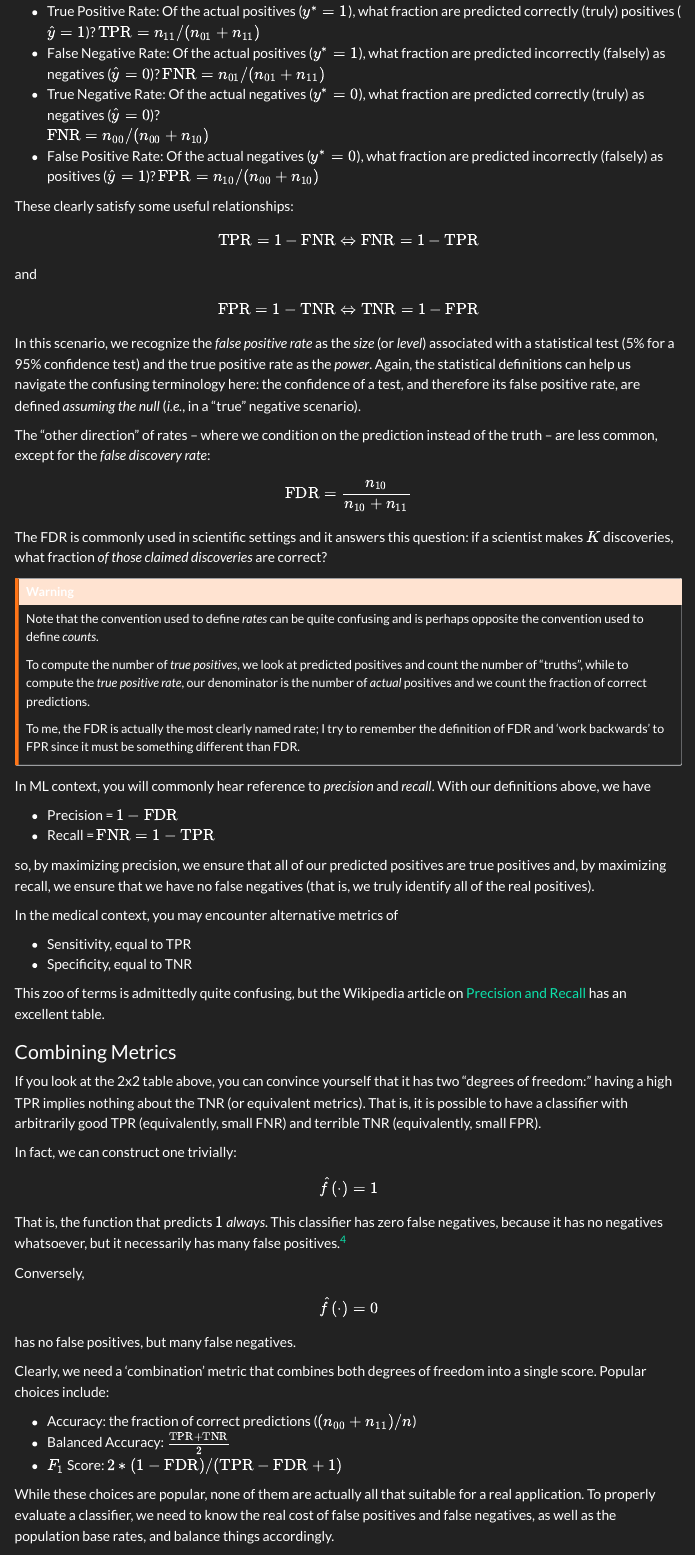
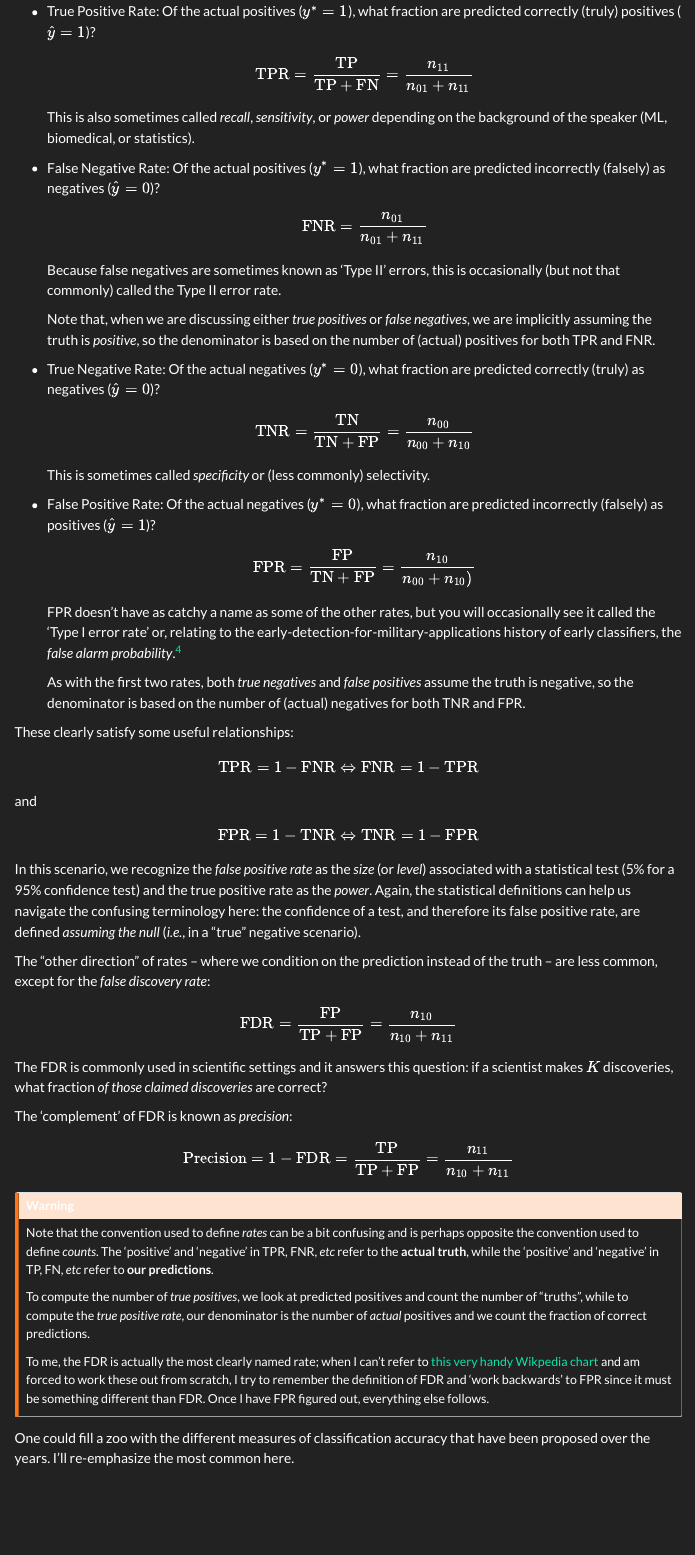
Before and after one commit to michaelweylandt/STAT3106, a Quarto document (notes/notes13.qmd): the page in a window 1100 px wide, from 3160 px down. Rendered offline with R 4.5, knitr and Pandoc in place of Quarto, with nearby package versions; code that draws random numbers runs with fixed seeds of ours; some code elsewhere in the file could not run offline; menus at the side of the page are left out.

Commit message:
Fix metrics in Notes 13

```diff
--- a/notes/notes13.qmd
+++ b/notes/notes13.qmd
@@ -219,16 +219,33 @@
 
 - True Positive Rate: Of the actual positives ($y^*=1$), what fraction are
   predicted correctly (truly) positives ($\hat{y} = 1$)?
-  $\text{TPR} = n_{11}/(n_{01} + n_{11})$
+  $$\text{TPR} = \frac{\text{TP}}{\text{TP} + \text{FN}} = \frac{n_{11}}{n_{01} + n_{11}}$$
+  This is also sometimes called *recall*, *sensitivity*, or *power* depending on
+  the background of the speaker (ML, biomedical, or statistics).
 - False Negative Rate: Of the actual positives ($y^*=1$), what fraction are
   predicted incorrectly (falsely) as negatives ($\hat{y} = 0$)?
-  $\text{FNR} = n_{01}/(n_{01} + n_{11})$
+  $$\text{FNR} = \frac{n_{01}}{n_{01} + n_{11}}$$
+  Because false negatives are sometimes known as 'Type II' errors, this is
+  occasionally (but not that commonly) called the Type II error rate.
+
+  Note that, when we are discussing either *true positives* or *false negatives*,
+  we are implicitly assuming the truth is *positive*, so the denominator
+  is based on the number of (actual) positives for both TPR and FNR.
 - True Negative Rate: Of the actual negatives ($y^*=0$), what fraction are
   predicted correctly (truly) as negatives ($\hat{y} = 0$)?
-  $\text{FNR} = n_{00}/(n_{00} + n_{10})$
+  $$\text{TNR} = \frac{\text{TN}}{\text{TN} + \text{FP}}=\frac{n_{00}}{n_{00} + n_{10}}$$
+  This is sometimes called *specificity* or (less commonly) selectivity.
 - False Positive Rate: Of the actual negatives ($y^*=0$), what fraction are
   predicted incorrectly (falsely) as positives ($\hat{y} = 1$)?
-  $\text{FPR} = n_{10} / (n_{00} + n_{10})$
+  $$\text{FPR} = \frac{\text{FP}}{\text{TN} + \text{FP}} = \frac{n_{10}}{n_{00} + n_{10})}$$
+  FPR doesn't have as catchy a name as some of the other rates, but you will
+  occasionally see it called the 'Type I error rate' or, relating to the
+  early-detection-for-military-applications history of early classifiers, the
+  *false alarm probability*.[^petrov]
+
+  As with the first two rates, both *true negatives* and *false positives*
+  assume the truth is negative, so the denominator is based on the number of
+  (actual) negatives for both TNR and FPR.
 
 These clearly satisfy some useful relationships:
 
@@ -248,9 +265,12 @@
 The "other direction" of rates -- where we condition on the prediction
 instead of the truth -- are less common, except for the *false discovery rate*:
 
-$$\text{FDR} = \frac{n_{10}}{n_{10} + n_{11}}$$
+$$\text{FDR} = \frac{\text{FP}}{\text{TP} + \text{FP}} = \frac{n_{10}}{n_{10} + n_{11}}$$
 
 The FDR is commonly used in scientific settings and it answers this question:
 if a scientist makes $K$ discoveries, what fraction _of those claimed
 discoveries_ are correct?
 
+The 'complement' of FDR is known as *precision*:
+
+$$\text{Precision} = 1 - \text{FDR} = \frac{\text{TP}}{\text{TP} + \text{FP}} = \frac{n_{11}}{n_{10} + n_{11}}$$
@@ -257,24 +283,34 @@
 ::: {.callout-warning}
 
-Note that the convention used to define *rates* can be quite confusing
-and is perhaps opposite the convention used to define *counts*.
+Note that the convention used to define *rates* can be a bit confusing
+and is perhaps opposite the convention used to define *counts*. The 'positive'
+and 'negative' in TPR, FNR, *etc* refer to the **actual truth**, while the
+'positive' and 'negative' in TP, FN, *etc* refer to **our predictions**.
 
 To compute the number of *true positives*, we look at predicted
 positives and count the number of "truths", while to compute
 the *true positive rate*, our denominator is the number of
 _actual_ positives and we count the fraction of correct predictions.
 
-To me, the FDR is actually the most clearly named rate; I try to remember
-the definition of FDR and 'work backwards' to FPR since it must be something
-different than FDR.
+
+To me, the FDR is actually the most clearly named rate; when I can't refer
+to [this very handy Wikpedia
+chart](https://en.wikipedia.org/wiki/Precision_and_recall#Definition)
+and am forced to work these out from scratch,
+I try to remember the definition of FDR and 'work backwards' to FPR since
+it must be something different than FDR. Once I have FPR figured out, everything
+else follows.
 
 :::
+
+One could fill a zoo with the different measures of classification accuracy
+that have been proposed over the years. I'll re-emphasize the most common here.
 
 In ML context, you will commonly hear reference to *precision* and *recall*.
 With our definitions above, we have
 
 - Precision = $1 - \text{FDR}$
-- Recall = $\text{FNR} = 1 - \text{TPR}$
+- Recall = $\text{TPR} = 1 - \text{FNR}$
 
 so, by maximizing precision, we ensure that all of our predicted positives are
 true positives and, by maximizing recall, we ensure that we have no false
```
Also changed, not shown: notes/notes13.qmd (6 more changed lines), 1 other file.
